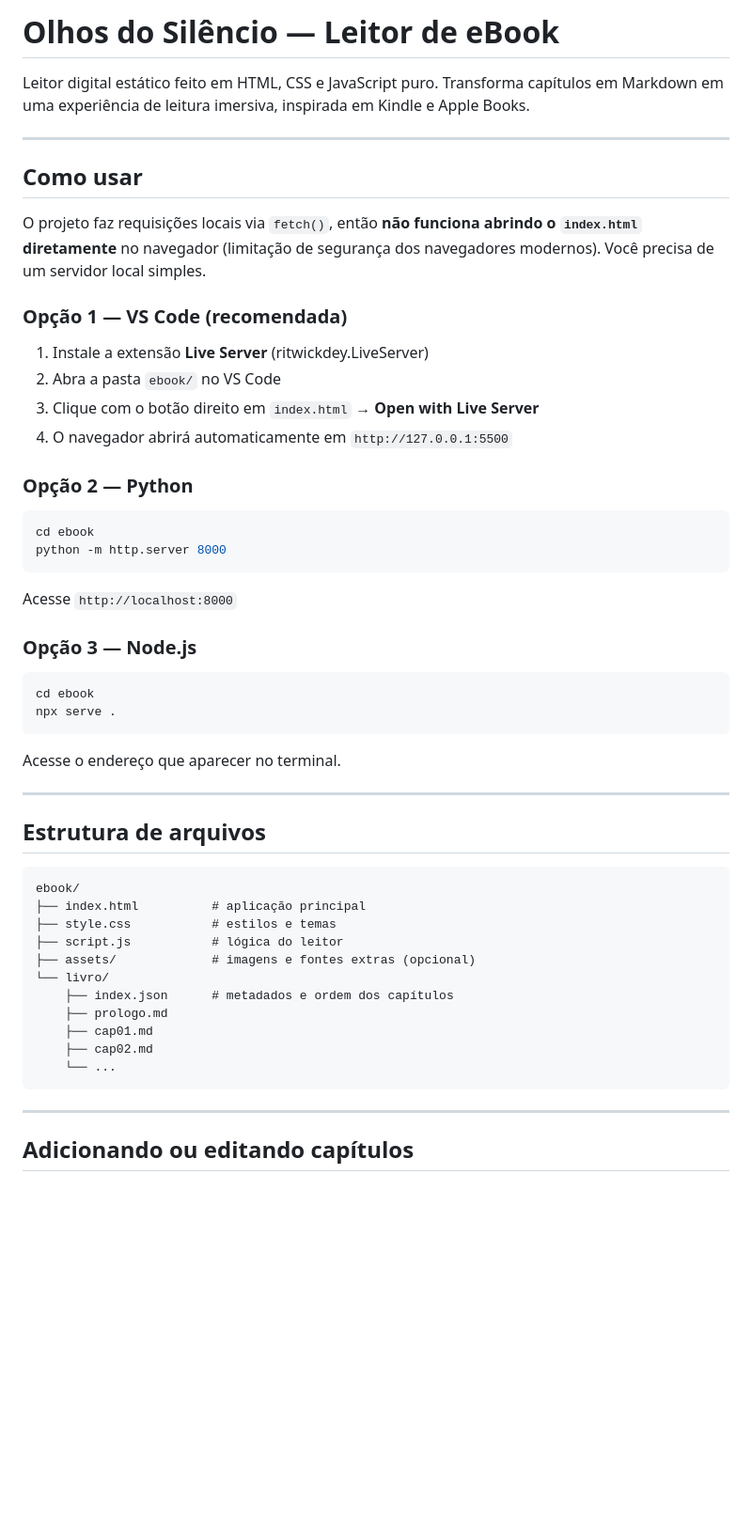
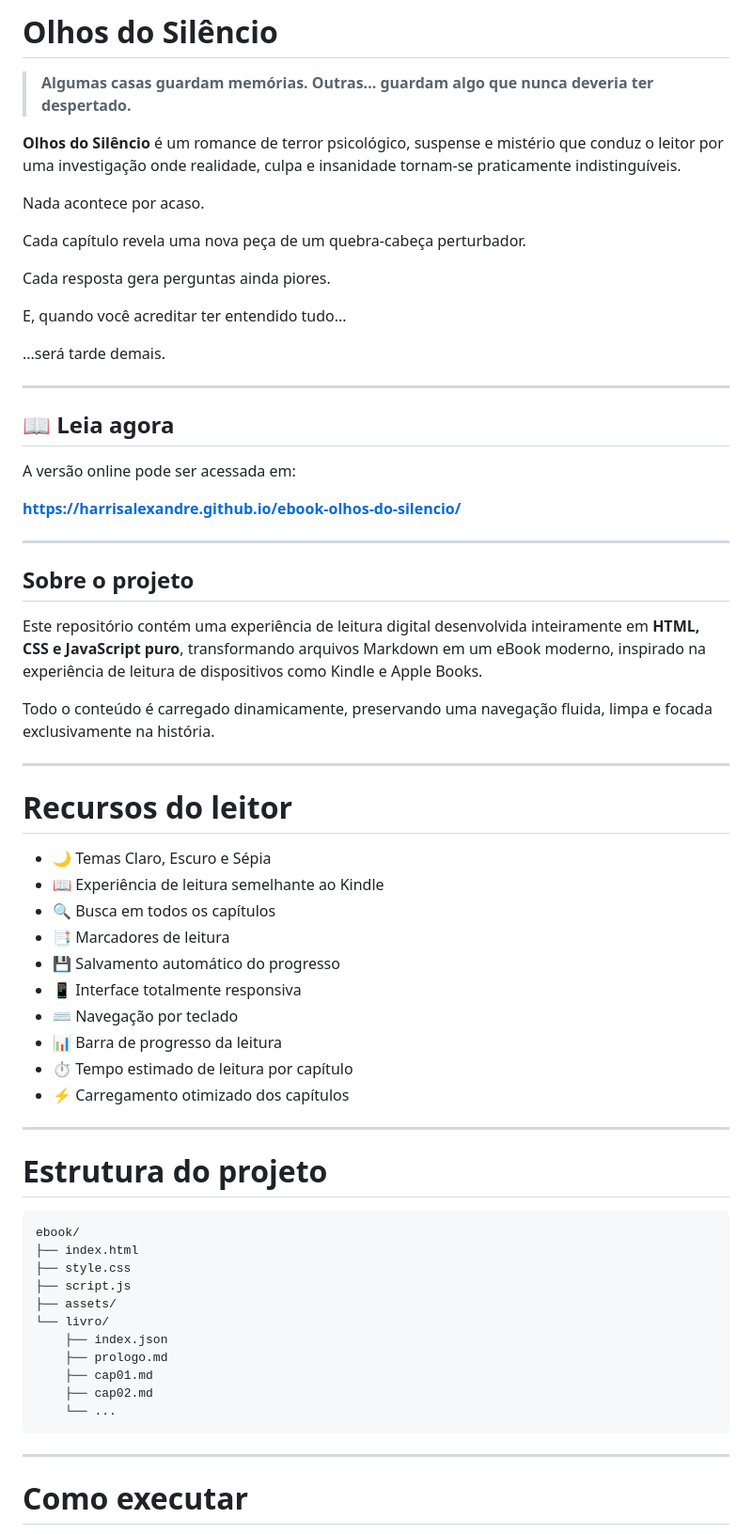
Before and after one commit to harrisalexandre/ebook-olhos-do-silencio, a Markdown page: README.md, the part around one of its changes. Shown at 94% size. Drawn GitHub-style; blank space fills up the shorter version.

````diff
--- a/README.md
+++ b/README.md
@@ -1,48 +1,62 @@
-# Olhos do Silêncio — Leitor de eBook
+# Olhos do Silêncio
 
-Leitor digital estático feito em HTML, CSS e JavaScript puro. Transforma capítulos em Markdown em uma experiência de leitura imersiva, inspirada em Kindle e Apple Books.
+> **Algumas casas guardam memórias. Outras... guardam algo que nunca deveria ter despertado.**
+
+**Olhos do Silêncio** é um romance de terror psicológico, suspense e mistério que conduz o leitor por uma investigação onde realidade, culpa e insanidade tornam-se praticamente indistinguíveis.
+
+Nada acontece por acaso.
+
+Cada capítulo revela uma nova peça de um quebra-cabeça perturbador.
+
+Cada resposta gera perguntas ainda piores.
+
+E, quando você acreditar ter entendido tudo...
+
+...será tarde demais.
 
 ---
 
-## Como usar
+## 📖 Leia agora
 
-O projeto faz requisições locais via `fetch()`, então **não funciona abrindo o `index.html` diretamente** no navegador (limitação de segurança dos navegadores modernos). Você precisa de um servidor local simples.
+A versão online pode ser acessada em:
 
-### Opção 1 — VS Code (recomendada)
-
-1. Instale a extensão **Live Server** (ritwickdey.LiveServer)
-2. Abra a pasta `ebook/` no VS Code
-3. Clique com o botão direito em `index.html` → **Open with Live Server**
-4. O navegador abrirá automaticamente em `http://127.0.0.1:5500`
-
-### Opção 2 — Python
-
-```bash
-cd ebook
-python -m http.server 8000
-```
-Acesse `http://localhost:8000`
-
-### Opção 3 — Node.js
-
-```bash
-cd ebook
-npx serve .
-```
-Acesse o endereço que aparecer no terminal.
+**https://harrisalexandre.github.io/ebook-olhos-do-silencio/**
 
 ---
 
-## Estrutura de arquivos
+## Sobre o projeto
+
+Este repositório contém uma experiência de leitura digital desenvolvida inteiramente em **HTML, CSS e JavaScript puro**, transformando arquivos Markdown em um eBook moderno, inspirado na experiência de leitura de dispositivos como Kindle e Apple Books.
+
+Todo o conteúdo é carregado dinamicamente, preservando uma navegação fluida, limpa e focada exclusivamente na história.
+
+---
+
+# Recursos do leitor
+
+* 🌙 Temas Claro, Escuro e Sépia
+* 📖 Experiência de leitura semelhante ao Kindle
+* 🔍 Busca em todos os capítulos
+* 📑 Marcadores de leitura
+* 💾 Salvamento automático do progresso
+* 📱 Interface totalmente responsiva
+* ⌨️ Navegação por teclado
+* 📊 Barra de progresso da leitura
+* ⏱️ Tempo estimado de leitura por capítulo
+* ⚡ Carregamento otimizado dos capítulos
+
+---
+
+# Estrutura do projeto
 
 ```
 ebook/
-├── index.html          # aplicação principal
-├── style.css           # estilos e temas
-├── script.js           # lógica do leitor
-├── assets/             # imagens e fontes extras (opcional)
+├── index.html
+├── style.css
+├── script.js
+├── assets/
 └── livro/
-    ├── index.json      # metadados e ordem dos capítulos
+    ├── index.json
     ├── prologo.md
     ├── cap01.md
     ├── cap02.md
@@ -51,5 +65,5 @@ ebook/
 
 ---
 
-## Adicionando ou editando capítulos
+# Como executar
 
````
Also changed, not shown: other parts of README.md (+120 -47 lines).
